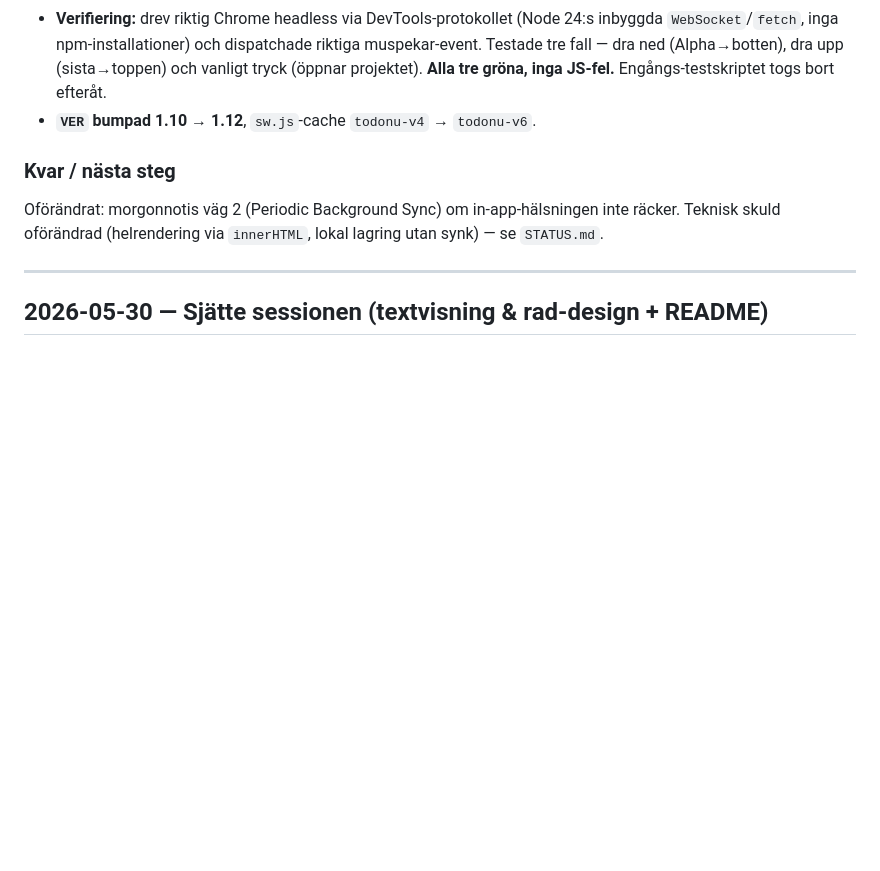
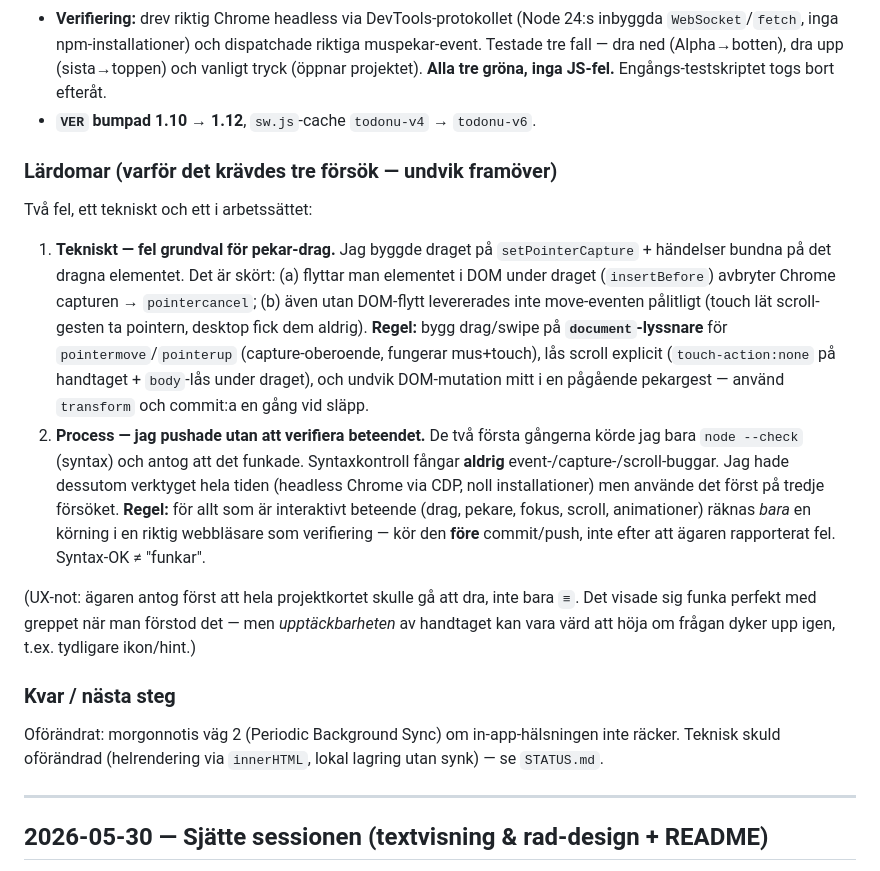
Before and after one commit to Saka1980/ToDoNu, a Markdown page: LOG.md, the part around the change. Drawn GitHub-style; blank space fills up the shorter version.

Commit message:
LOG: lärdomar från drag-buggen (capture-grundval + pushade utan verifiering)
Co-Authored-By: Claude Opus 4.8 (1M context) <noreply@anthropic.com>

```diff
--- a/LOG.md
+++ b/LOG.md
@@ -21,6 +21,15 @@ Kronologisk logg över vad vi byggt och *varför*. Nyaste överst när nya rader
 - **Lösning:** `pointerdown` fångas via **delegering på `#projlist`** (`onListPointerDown`). `pointermove`/`pointerup`/`pointercancel` registreras på **`document`** — mus och touch levererar alltid move-event dit, inget capture-beroende. Sidan låses mot scroll under draget (`body.draglock{overflow:hidden;touch-action:none;overscroll-behavior:none}`) plus `touch-action:none` på greppet och `preventDefault()` i `pointermove`. Kortet följer fingret via `transform`, grannarna glider (`shiftNeighbors()`), och `s.projects` sorteras om **en gång vid släpp** (`splice` index→target, mål = `index + round(dy/slotH)`). Greppet förstorat till 46×46 med tydligare hover.
 - **Verifiering:** drev riktig Chrome headless via DevTools-protokollet (Node 24:s inbyggda `WebSocket`/`fetch`, inga npm-installationer) och dispatchade riktiga muspekar-event. Testade tre fall — dra ned (Alpha→botten), dra upp (sista→toppen) och vanligt tryck (öppnar projektet). **Alla tre gröna, inga JS-fel.** Engångs-testskriptet togs bort efteråt.
 - **`VER` bumpad 1.10 → 1.12**, `sw.js`-cache `todonu-v4` → `todonu-v6`.
+
+### Lärdomar (varför det krävdes tre försök — undvik framöver)
+
+Två fel, ett tekniskt och ett i arbetssättet:
+
+1. **Tekniskt — fel grundval för pekar-drag.** Jag byggde draget på `setPointerCapture` + händelser bundna på det dragna elementet. Det är skört: (a) flyttar man elementet i DOM under draget (`insertBefore`) avbryter Chrome capturen → `pointercancel`; (b) även utan DOM-flytt levererades inte move-eventen pålitligt (touch lät scroll-gesten ta pointern, desktop fick dem aldrig). **Regel:** bygg drag/swipe på **`document`-lyssnare** för `pointermove`/`pointerup` (capture-oberoende, fungerar mus+touch), lås scroll explicit (`touch-action:none` på handtaget + `body`-lås under draget), och undvik DOM-mutation mitt i en pågående pekargest — använd `transform` och commit:a en gång vid släpp.
+2. **Process — jag pushade utan att verifiera beteendet.** De två första gångerna körde jag bara `node --check` (syntax) och antog att det funkade. Syntaxkontroll fångar **aldrig** event-/capture-/scroll-buggar. Jag hade dessutom verktyget hela tiden (headless Chrome via CDP, noll installationer) men använde det först på tredje försöket. **Regel:** för allt som är interaktivt beteende (drag, pekare, fokus, scroll, animationer) räknas *bara* en körning i en riktig webbläsare som verifiering — kör den **före** commit/push, inte efter att ägaren rapporterat fel. Syntax-OK ≠ "funkar".
+
+(UX-not: ägaren antog först att hela projektkortet skulle gå att dra, inte bara `≡`. Det visade sig funka perfekt med greppet när man förstod det — men *upptäckbarheten* av handtaget kan vara värd att höja om frågan dyker upp igen, t.ex. tydligare ikon/hint.)
 
 ### Kvar / nästa steg
 Oförändrat: morgonnotis väg 2 (Periodic Background Sync) om in-app-hälsningen inte räcker. Teknisk skuld oförändrad (helrendering via `innerHTML`, lokal lagring utan synk) — se `STATUS.md`.
```
